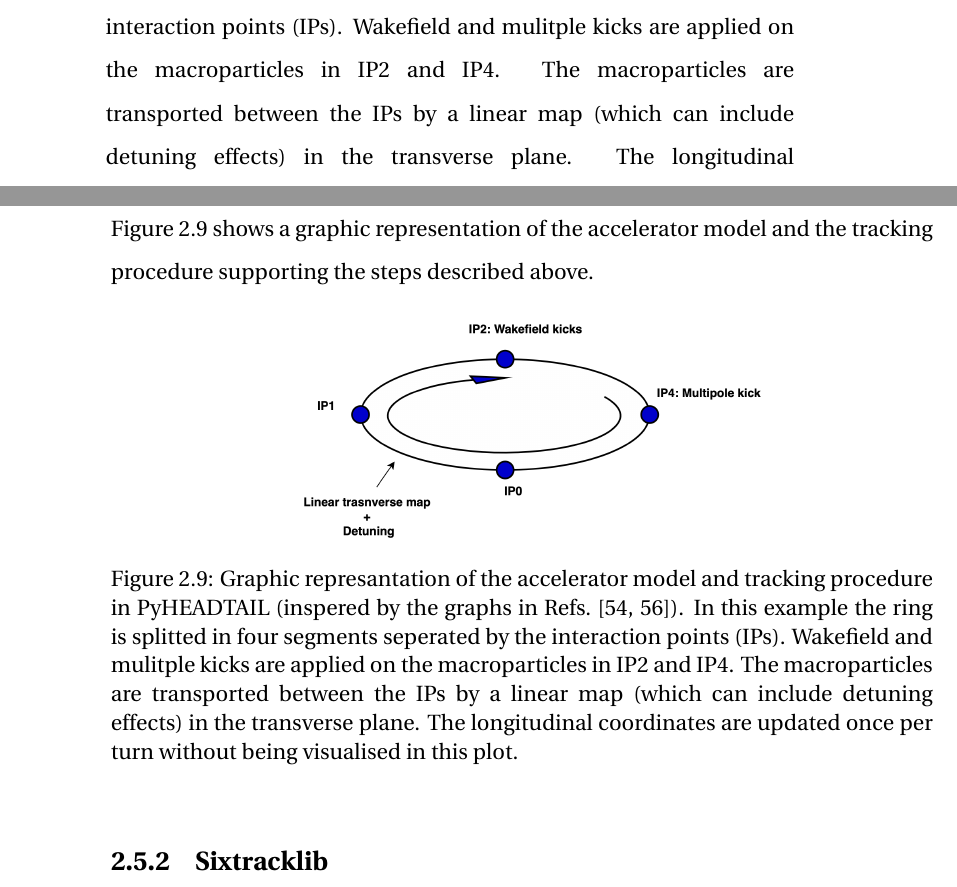
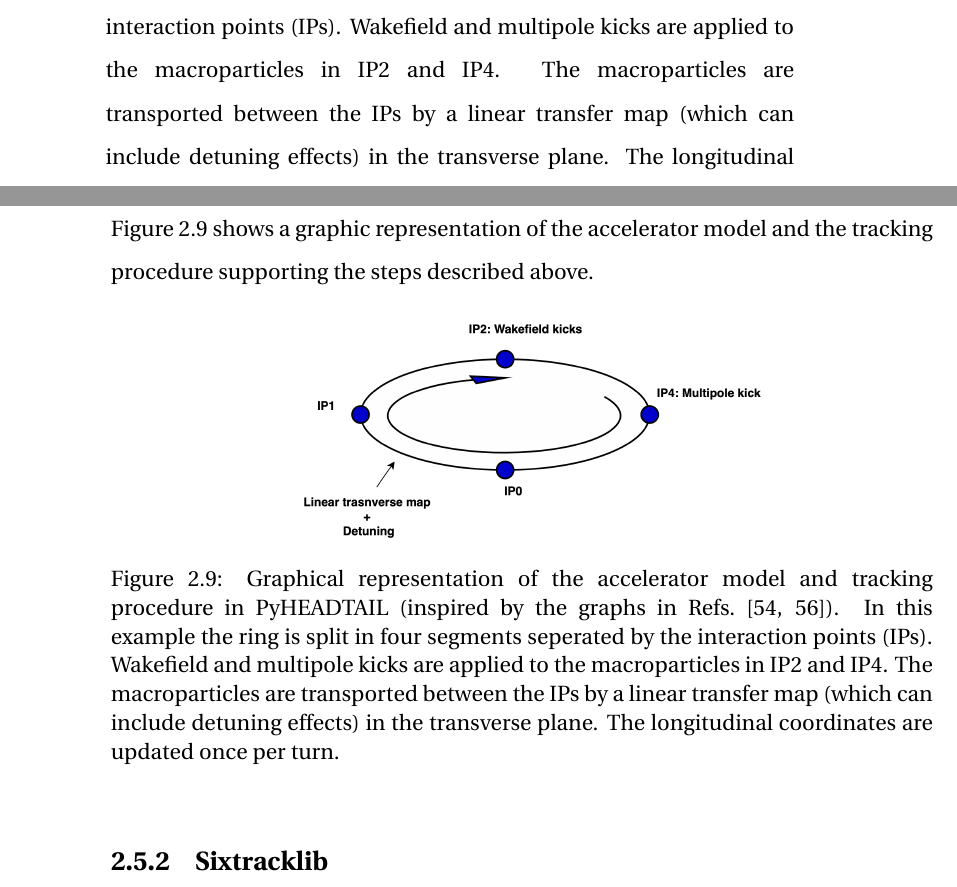
Before and after one commit to natriant/PhD_thesis, a LaTeX thesis (main.tex, which reads chapters/chapter02.tex): two parts of pages 12 and 63 of 150, joined at a grey line, cut so that both start at the same text. Compiled offline with pdfLaTeX.

Commit message:
first iteration on the comments on chapter 2

```diff
--- a/chapters/chapter02.tex
+++ b/chapters/chapter02.tex
@@ -747,7 +747,7 @@ Figure~\ref{fig:pyheadtail_accelerator_model} shows a graphic representation of
 \begin{figure}[!h]
     \centering
     \includegraphics[width=0.6\textwidth]{images/Ch2/accelerator_model_graph_pyheadtail.png}
-        \caption{Graphic represantation of the accelerator model and tracking procedure in PyHEADTAIL (inspered by the graphs in Refs.~\cite{pyheadtail_schenk, inproceedings_ibs_pyheadtail}). In this example the ring is splitted in four segments seperated by the interaction points (IPs). Wakefield and mulitple kicks are applied on the macroparticles in IP2 and IP4. The macroparticles are transported between the IPs by a linear map (which can include detuning effects) in the transverse plane.  The longitudinal coordinates are updated once per turn without being visualised in this plot.}
+        \caption{Graphical representation of the accelerator model and tracking procedure in PyHEADTAIL (inspired by the graphs in Refs.~\cite{pyheadtail_schenk, inproceedings_ibs_pyheadtail}). In this example the ring is split in four segments seperated by the interaction points (IPs). Wakefield and multipole kicks are applied to the macroparticles in IP2 and IP4. The macroparticles are transported between the IPs by a linear transfer map (which can include detuning effects) in the transverse plane.  The longitudinal coordinates are updated once per turn.}
         \label{fig:pyheadtail_accelerator_model}
  \end{figure}
 
```
